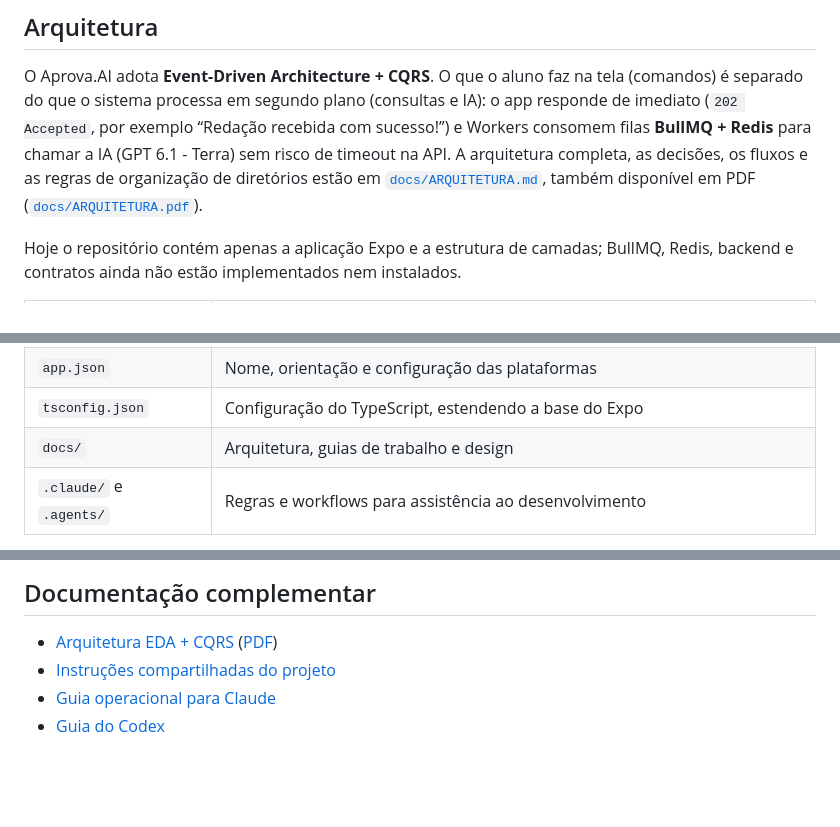
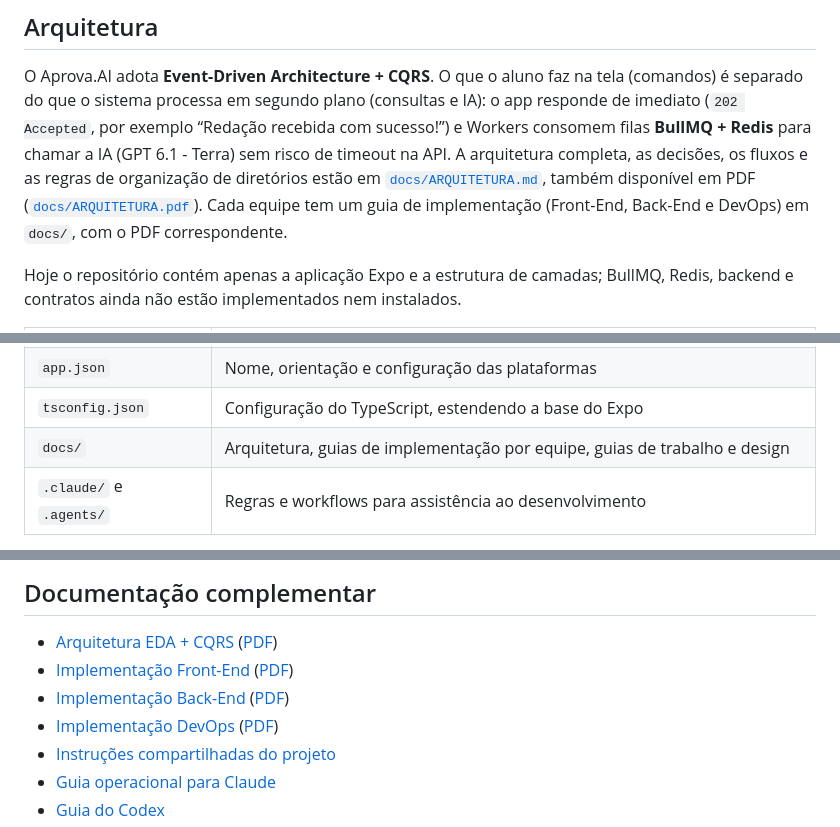
Before and after one commit to GWBR-Technologies/Aprova.AI, a Markdown page: README.md, 3 parts joined by grey strips. Drawn GitHub-style; blank space fills up the shorter version.

Commit message:
(docs): Alinhados o README.md e os documentos de regras de agentes aos guias de implementação e às decisões D9 e D10

```diff
--- a/README.md
+++ b/README.md
@@ -55,7 +55,8 @@ tela (comandos) é separado do que o sistema processa em segundo plano
 para chamar a IA (GPT 6.1 - Terra) sem risco de timeout na API. A arquitetura
 completa, as decisões, os fluxos e as regras de organização de diretórios estão
 em [`docs/ARQUITETURA.md`](docs/ARQUITETURA.md), também disponível em PDF
-([`docs/ARQUITETURA.pdf`](docs/ARQUITETURA.pdf)).
+([`docs/ARQUITETURA.pdf`](docs/ARQUITETURA.pdf)). Cada equipe tem um guia de
+implementação (Front-End, Back-End e DevOps) em `docs/`, com o PDF correspondente.
 
 Hoje o repositório contém apenas a aplicação Expo e a estrutura de camadas;
 BullMQ, Redis, backend e contratos ainda não estão implementados nem instalados.
@@ -71,7 +72,7 @@ BullMQ, Redis, backend e contratos ainda não estão implementados nem instalado
 | `assets/` | Ícones e imagens do aplicativo |
 | `app.json` | Nome, orientação e configuração das plataformas |
 | `tsconfig.json` | Configuração do TypeScript, estendendo a base do Expo |
-| `docs/` | Arquitetura, guias de trabalho e design |
+| `docs/` | Arquitetura, guias de implementação por equipe, guias de trabalho e design |
 | `.claude/` e `.agents/` | Regras e workflows para assistência ao desenvolvimento |
 
 O aplicativo está configurado com orientação em retrato e interface clara.
@@ -221,6 +222,9 @@ Aprova.AI/
 ## Documentação complementar
 
 - [Arquitetura EDA + CQRS](docs/ARQUITETURA.md) ([PDF](docs/ARQUITETURA.pdf))
+- [Implementação Front-End](docs/IMPLEMENTACAO-FRONTEND.md) ([PDF](docs/IMPLEMENTACAO-FRONTEND.pdf))
+- [Implementação Back-End](docs/IMPLEMENTACAO-BACKEND.md) ([PDF](docs/IMPLEMENTACAO-BACKEND.pdf))
+- [Implementação DevOps](docs/IMPLEMENTACAO-DEVOPS.md) ([PDF](docs/IMPLEMENTACAO-DEVOPS.pdf))
 - [Instruções compartilhadas do projeto](docs/AGENTS.md)
 - [Guia operacional para Claude](docs/Claude.md)
 - [Guia do Codex](docs/Codex.md)
```
Also changed, not shown: other parts of README.md (+1 -1 lines), docs/AGENTS.md (+2 -2 lines), docs/Claude.md (+1 -0 lines).
